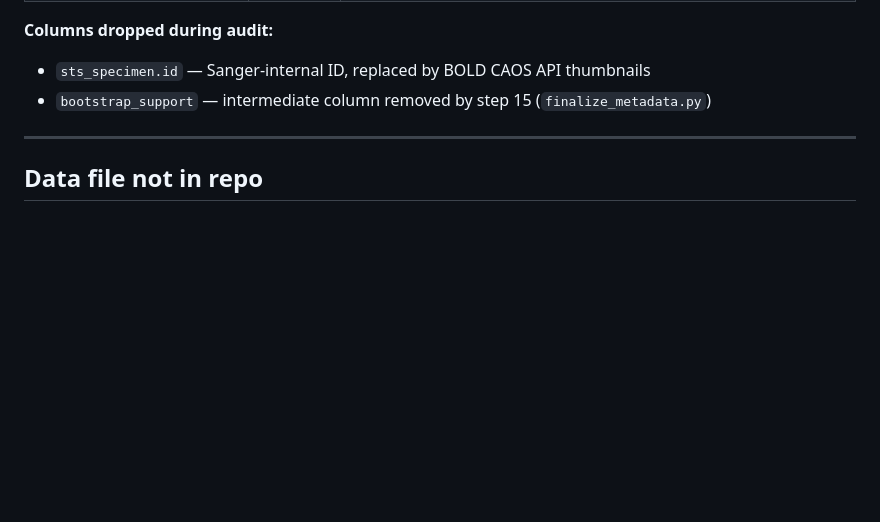
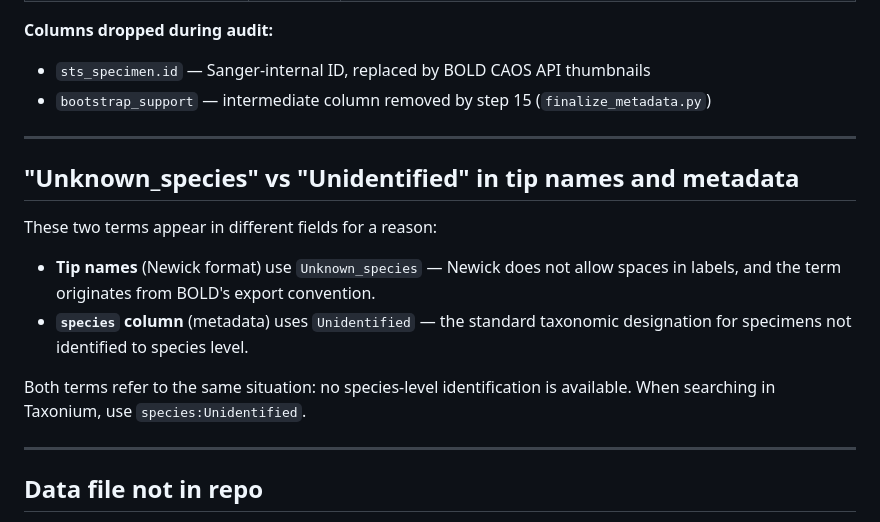
Before and after one commit to LyndallP/bioscan-phylogenetics, a Markdown page: docs/pipeline.md, the part around the change. Rendered like a GitHub page; blank space fills up the shorter version.

```diff
--- a/docs/pipeline.md
+++ b/docs/pipeline.md
@@ -402,6 +402,20 @@ python scripts/finalize_metadata.py \
 
 ---
 
+## "Unknown_species" vs "Unidentified" in tip names and metadata
+
+These two terms appear in different fields for a reason:
+
+- **Tip names** (Newick format) use `Unknown_species` — Newick does not allow
+  spaces in labels, and the term originates from BOLD's export convention.
+- **`species` column** (metadata) uses `Unidentified` — the standard taxonomic
+  designation for specimens not identified to species level.
+
+Both terms refer to the same situation: no species-level identification is
+available. When searching in Taxonium, use `species:Unidentified`.
+
+---
+
 ## Data file not in repo
 
 `filtered_gap_analysis.csv` — Full arthropod UKSI gap analysis (too large for git).
```
Also changed, not shown: README.md (+63 -38 lines), docs/taxonium_sharing.md (added, +129 -0 lines).
